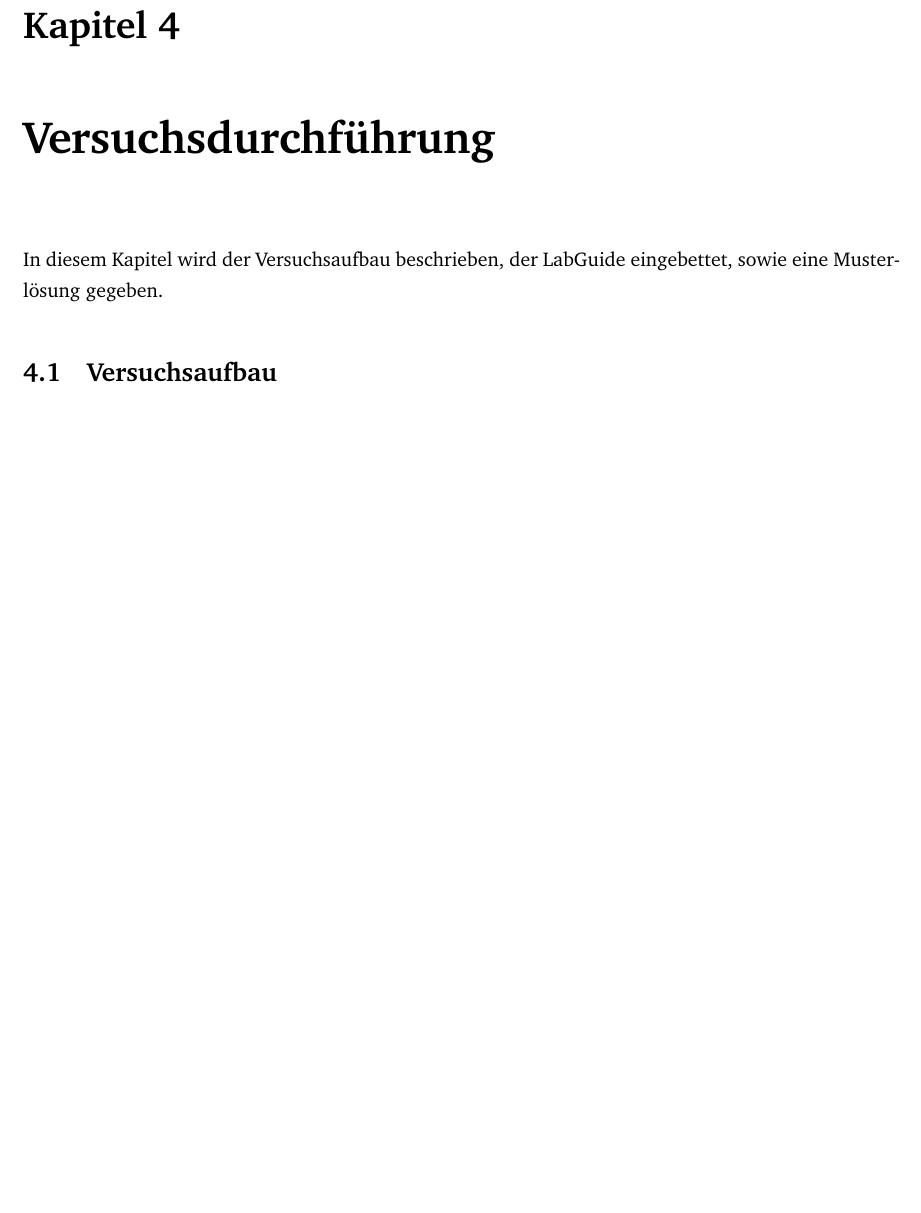
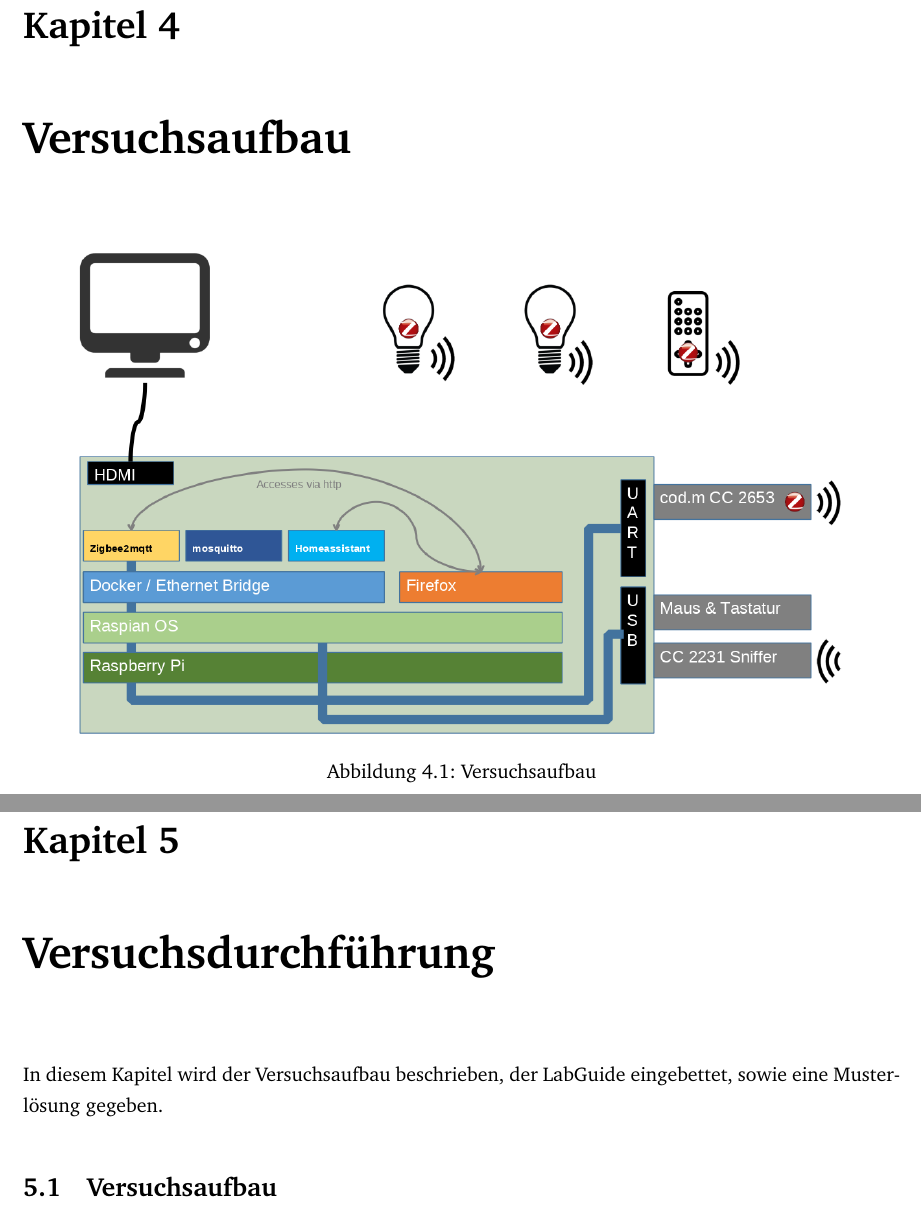
Before and after one commit to benedikt97/Zigbee-Lab, a LaTeX document (LabDoc/SciFi Entwicklung Zigbee Praktikum.tex, which reads LabDoc/chapter/versuchsaufbau.tex): part of page 17 of 31 before the commit and two parts of pages 17 and 18 of 32 after it, the two joined at a grey line, cut so that both start at the same text, the shorter picture padded with empty space. Compiled offline with pdfLaTeX.

Commit message:
Übersichtszeichnung

```diff
--- a/LabDoc/chapter/versuchsaufbau.tex
+++ b/LabDoc/chapter/versuchsaufbau.tex
@@ -1 +1,7 @@
 \chapter{Versuchsaufbau}
+
+\begin{figure}[H]
+    \centering
+    \includegraphics[width=1\textwidth]{media/Versuchsaufbau/image1.png}
+    \caption{Versuchsaufbau}
+  \end{figure}
```
Also changed, not shown: LabDoc/SciFi Entwicklung Zigbee Praktikum.tex (+1 -0 lines), LabDoc/SciFi Entwicklung Zigbee Praktikum.pdf, LabDoc/media/Versuchsaufbau/image1.png (added), 1 other file.
